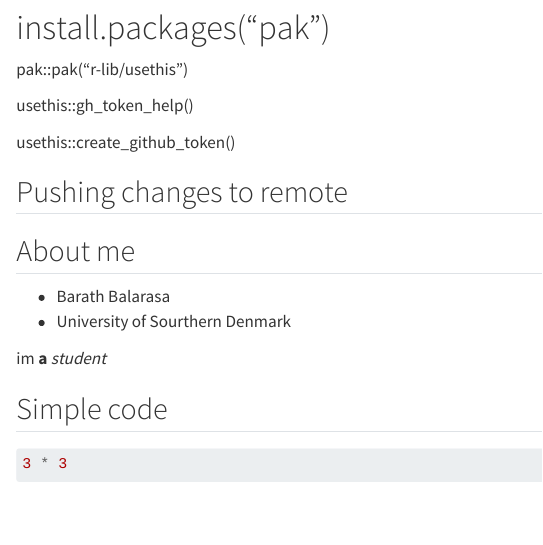
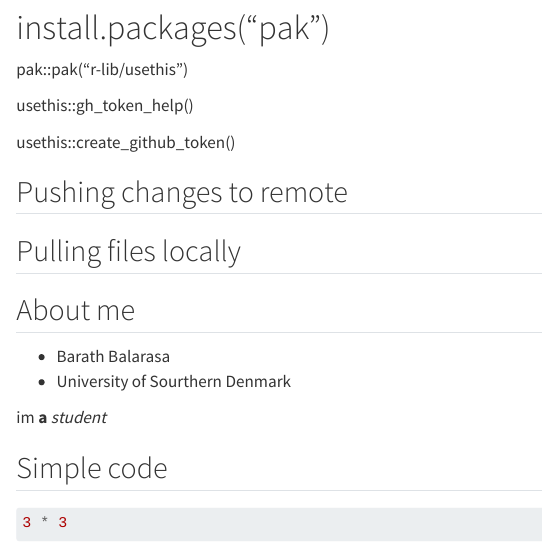
Before and after one commit to babalbmbsdu/LearningR, a Quarto document (learning.qmd): the page in a window 1100 px wide, from 2670 px down. Rendered offline with R 4.5, knitr and Pandoc in place of Quarto, with nearby package versions; some code elsewhere in the file could not run offline.

Commit message:
Testing pull

```diff
--- a/learning.qmd
+++ b/learning.qmd
@@ -147,7 +147,7 @@ usethis::create_github_token()
 ## Pushing changes to remote
 
 
-
+## Pulling files locally
 
 
 
```
